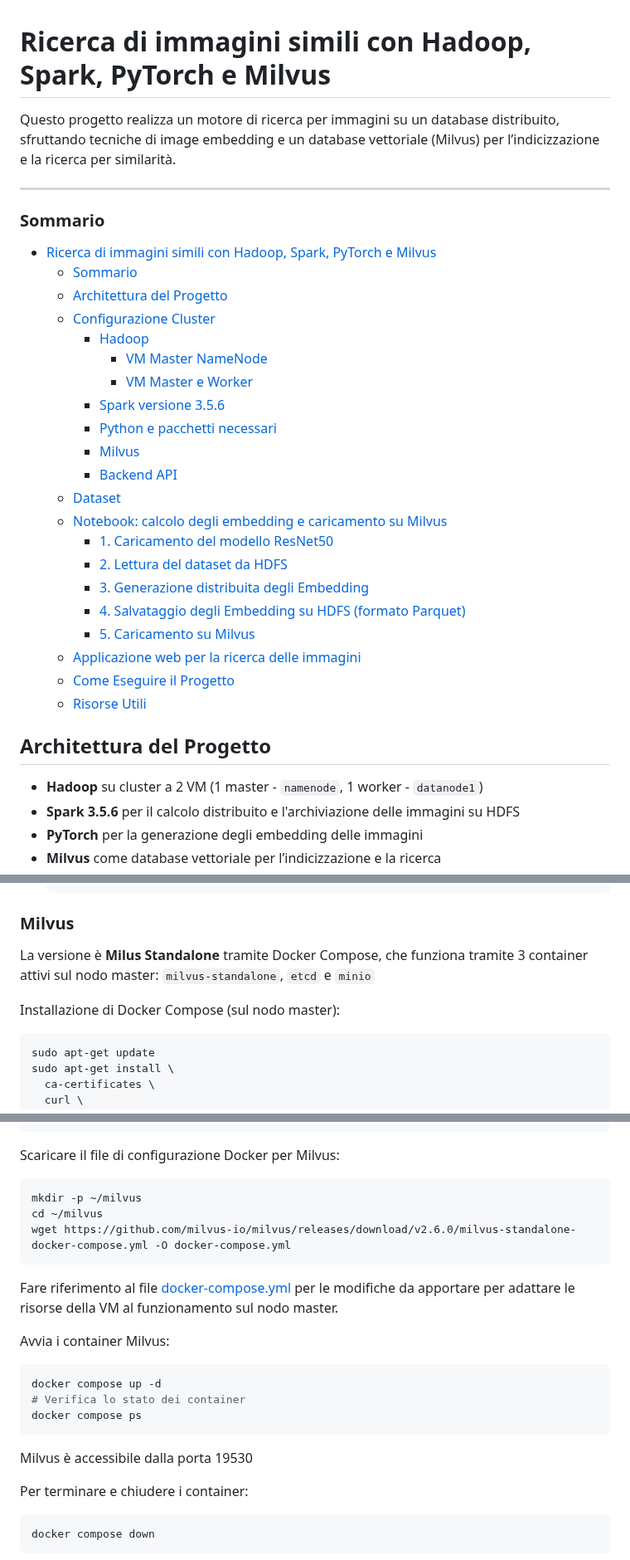
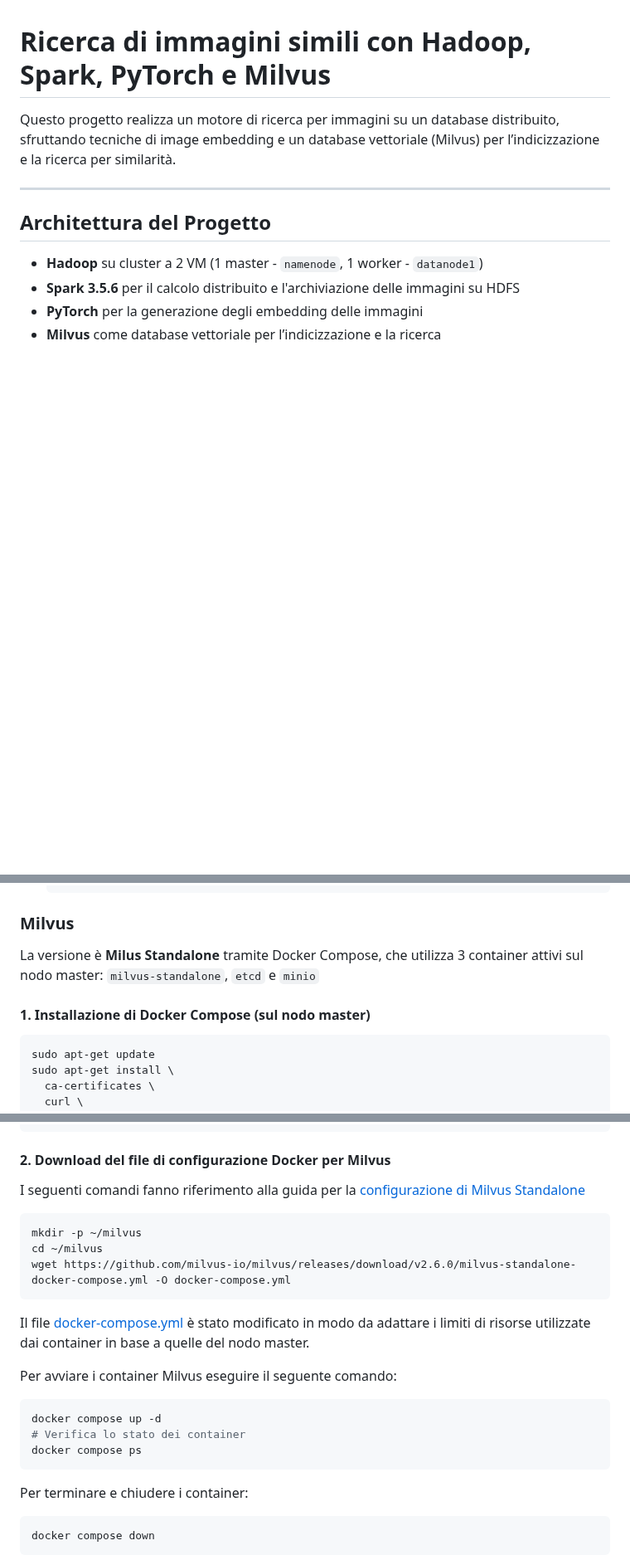
Before and after one commit to valentinamilighetti/Distributed-image-search, a Markdown page: README.md, 3 parts joined by grey strips. Shown at 83% size. GitHub-like rendering; blank space fills up the shorter version.

````diff
--- a/README.md
+++ b/README.md
@@ -3,28 +3,6 @@
 Questo progetto realizza un motore di ricerca per immagini su un database distribuito, sfruttando tecniche di image embedding e un database vettoriale (Milvus) per l’indicizzazione e la ricerca per similarità.
 
 ---
-### Sommario
-- [Ricerca di immagini simili con Hadoop, Spark, PyTorch e Milvus](#ricerca-di-immagini-simili-con-hadoop-spark-pytorch-e-milvus)
-    - [Sommario](#sommario)
-  - [Architettura del Progetto](#architettura-del-progetto)
-  - [Configurazione Cluster](#configurazione-cluster)
-    - [Hadoop](#hadoop)
-      - [VM Master NameNode](#vm-master-namenode)
-      - [VM Master e Worker](#vm-master-e-worker)
-    - [Spark versione 3.5.6](#spark-versione-356)
-    - [Python e pacchetti necessari](#python-e-pacchetti-necessari)
-    - [Milvus](#milvus)
-    - [Backend API](#backend-api)
-  - [Dataset](#dataset)
-  - [Notebook: calcolo degli embedding e caricamento su Milvus](#notebook-calcolo-degli-embedding-e-caricamento-su-milvus)
-    - [1. Caricamento del modello ResNet50](#1-caricamento-del-modello-resnet50)
-    - [2. Lettura del dataset da HDFS](#2-lettura-del-dataset-da-hdfs)
-    - [3. Generazione distribuita degli Embedding](#3-generazione-distribuita-degli-embedding)
-    - [4. Salvataggio degli Embedding su HDFS (formato Parquet)](#4-salvataggio-degli-embedding-su-hdfs-formato-parquet)
-    - [5. Caricamento su Milvus](#5-caricamento-su-milvus)
-  - [Applicazione web per la ricerca delle immagini](#applicazione-web-per-la-ricerca-delle-immagini)
-  - [Come Eseguire il Progetto](#come-eseguire-il-progetto)
-  - [Risorse Utili](#risorse-utili)
 
 ## Architettura del Progetto
 
@@ -198,9 +173,9 @@ Fare riferimento alla [guida](https://medium.com/@redswitches/how-to-install-spa
 
 ### Milvus
 
-La versione è **Milus Standalone** tramite Docker Compose, che funziona tramite 3 container attivi sul nodo master: `milvus-standalone`, `etcd` e `minio`
+La versione è **Milus Standalone** tramite Docker Compose, che utilizza 3 container attivi sul nodo master: `milvus-standalone`, `etcd` e `minio`
 
-Installazione di Docker Compose (sul nodo master):
+#### 1. Installazione di Docker Compose (sul nodo master)
 ```bash
 sudo apt-get update
 sudo apt-get install \
@@ -233,21 +208,22 @@ docker run hello-world
 # Verifica l’istallazione del plugin docker compose
 docker compose version
 ```
-Scaricare il file di configurazione Docker per Milvus:
+#### 2. Download del file di configurazione Docker per Milvus
+I seguenti comandi fanno riferimento alla guida per la [configurazione di Milvus Standalone](https://milvus.io/docs/install_standalone-docker-compose.md)
+
 ```bash
 mkdir -p ~/milvus
 cd ~/milvus
 wget https://github.com/milvus-io/milvus/releases/download/v2.6.0/milvus-standalone-docker-compose.yml -O docker-compose.yml
 ```
-Fare riferimento al file [docker-compose.yml](docker-compose.yml) per le modifiche da apportare per adattare le risorse della VM al funzionamento sul nodo master.
+Il file [docker-compose.yml](docker-compose.yml) è stato modificato in modo da adattare i limiti di risorse utilizzate dai container in base a quelle del nodo master.
 
-Avvia i container Milvus:
+Per avviare i container Milvus eseguire il seguente comando:
 ```bash
 docker compose up -d
 # Verifica lo stato dei container
 docker compose ps
 ```
-Milvus è accessibile dalla porta 19530
 
 Per terminare e chiudere i container:
 ```bash
````
Also changed, not shown: other parts of README.md (+5 -8 lines).
